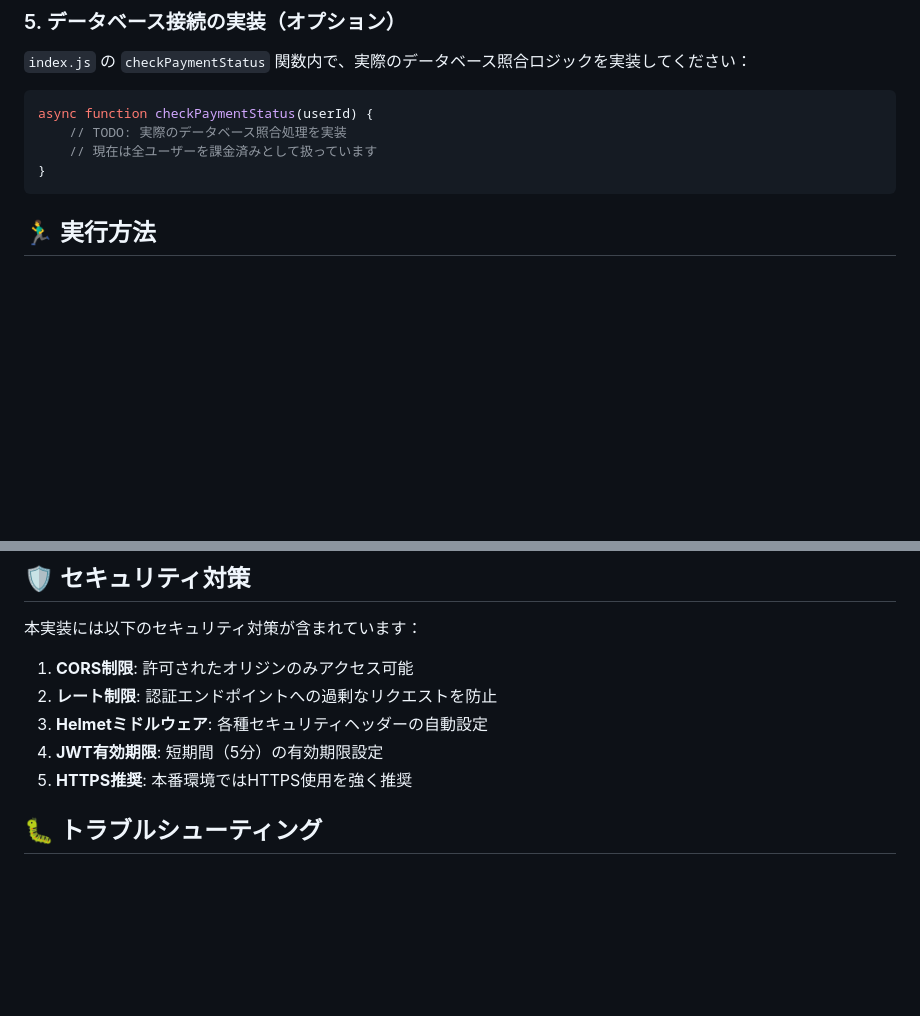
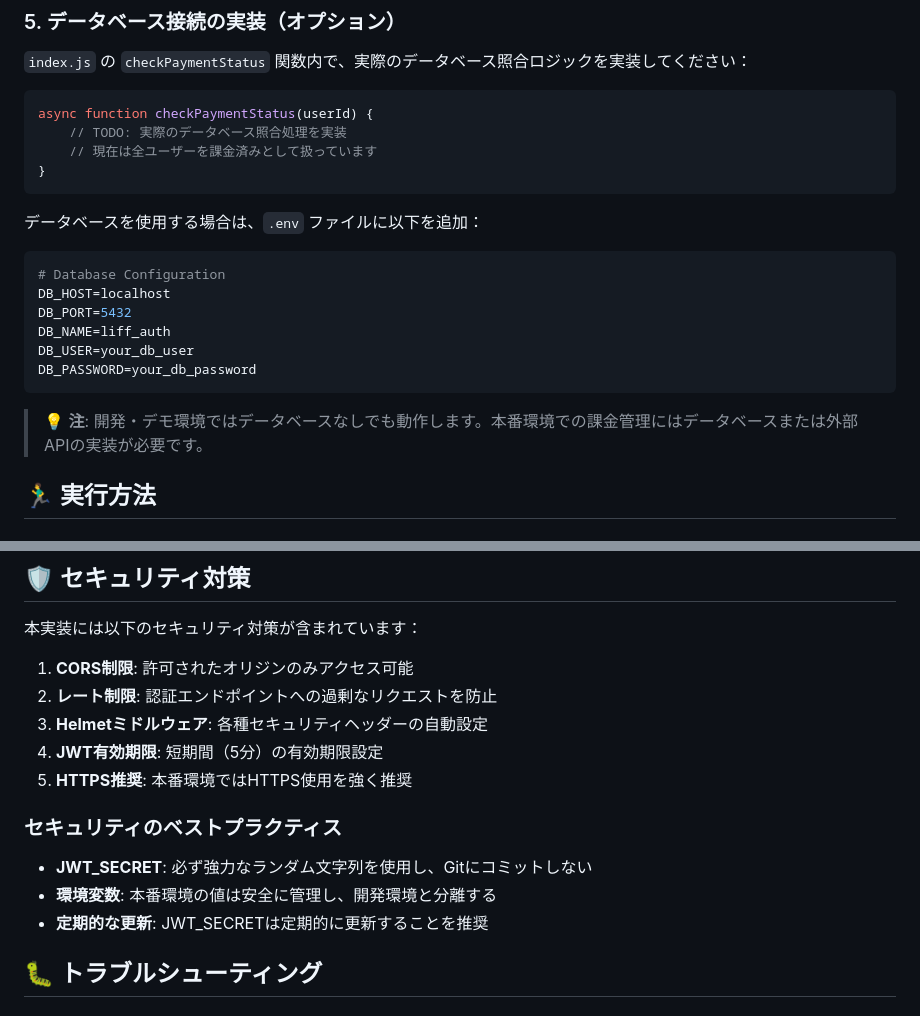
Before and after one commit to jimosans/LIFFtoCHAT, a Markdown page: README.md, 2 parts joined by grey strips. GitHub-like rendering; blank space fills up the shorter version.

````diff
--- a/README.md
+++ b/README.md
@@ -102,6 +124,19 @@ async function checkPaymentStatus(userId) {
     // 現在は全ユーザーを課金済みとして扱っています
 }
 ```
+
+データベースを使用する場合は、`.env` ファイルに以下を追加：
+
+```env
+# Database Configuration
+DB_HOST=localhost
+DB_PORT=5432
+DB_NAME=liff_auth
+DB_USER=your_db_user
+DB_PASSWORD=your_db_password
+```
+
+> 💡 **注**: 開発・デモ環境ではデータベースなしでも動作します。本番環境での課金管理にはデータベースまたは外部APIの実装が必要です。
 
 ## 🏃‍♂️ 実行方法
 
@@ -256,6 +301,12 @@ curl "http://localhost:3000/chat-proxy?token=YOUR_JWT_TOKEN"
 3. **Helmetミドルウェア**: 各種セキュリティヘッダーの自動設定
 4. **JWT有効期限**: 短期間（5分）の有効期限設定
 5. **HTTPS推奨**: 本番環境ではHTTPS使用を強く推奨
+
+### セキュリティのベストプラクティス
+
+- **JWT_SECRET**: 必ず強力なランダム文字列を使用し、Gitにコミットしない
+- **環境変数**: 本番環境の値は安全に管理し、開発環境と分離する
+- **定期的な更新**: JWT_SECRETは定期的に更新することを推奨
 
 ## 🐛 トラブルシューティング
 
````
Also changed, not shown: other parts of README.md (+40 -8 lines).
